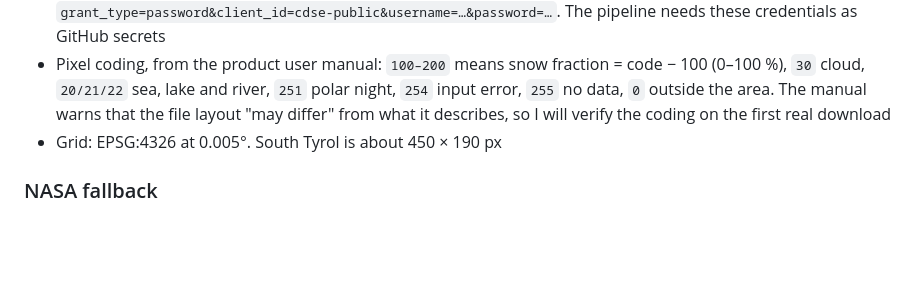
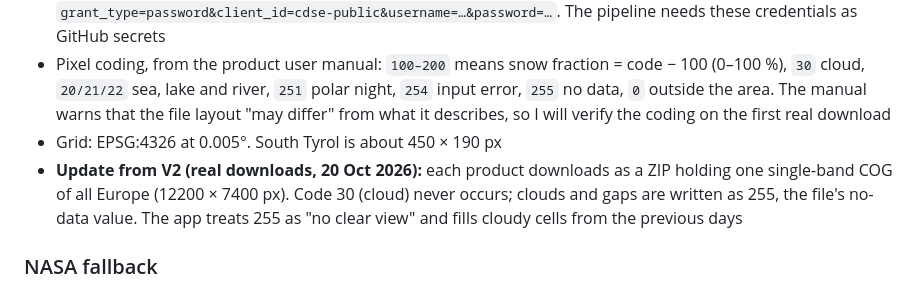
Before and after one commit to adamvalik/tirol-snow-map, a Markdown page: docs/spike-report.md, the part around the change. GitHub-like rendering; blank space fills up the shorter version.

```diff
--- a/docs/spike-report.md
+++ b/docs/spike-report.md
@@ -69,6 +69,7 @@ Snow sensors read slightly negative values when there is no snow (as low as −2
 - Download: `https://download.dataspace.copernicus.eu/odata/v1/Products({Id})/$value`. **Without a token it returns 401** `{"code":"DAT-ZIP-604","message":"Token not found"}`. A token comes from `POST https://identity.dataspace.copernicus.eu/auth/realms/CDSE/protocol/openid-connect/token` with `grant_type=password&client_id=cdse-public&username=…&password=…`. The pipeline needs these credentials as GitHub secrets
 - Pixel coding, from the product user manual: `100–200` means snow fraction = code − 100 (0–100 %), `30` cloud, `20/21/22` sea, lake and river, `251` polar night, `254` input error, `255` no data, `0` outside the area. The manual warns that the file layout "may differ" from what it describes, so I will verify the coding on the first real download
 - Grid: EPSG:4326 at 0.005°. South Tyrol is about 450 × 190 px
+- **Update from V2 (real downloads, 20 Oct 2026):** each product downloads as a ZIP holding one single-band COG of all Europe (12200 × 7400 px). Code 30 (cloud) never occurs; clouds and gaps are written as 255, the file's no-data value. The app treats 255 as "no clear view" and fills cloudy cells from the previous days
 
 ### NASA fallback
 
```
Also changed, not shown: README.md (+2 -2 lines).
